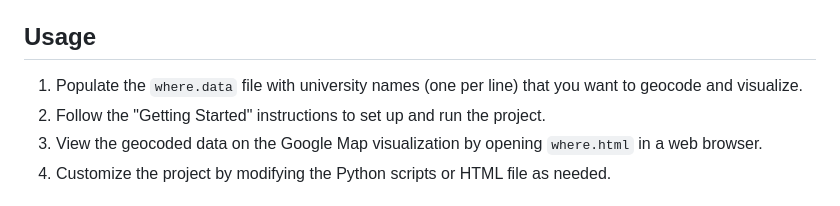
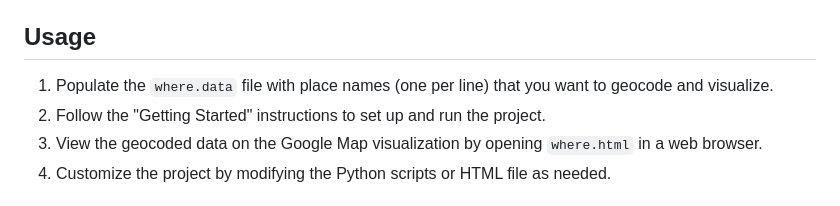
Before and after one commit to aleksandrajk/Python-Projects, a Markdown page: geodata-project/README.md, the part around one of its changes. GitHub-like rendering.

```diff
--- a/geodata-project/README.md
+++ b/geodata-project/README.md
@@ -21,7 +21,7 @@ Before running or contributing to this project, ensure that you have the followi
 
 
 ## Usage
-1. Populate the `where.data` file with university names (one per line) that you want to geocode and visualize.
+1. Populate the `where.data` file with place names (one per line) that you want to geocode and visualize.
 2. Follow the "Getting Started" instructions to set up and run the project.
 3. View the geocoded data on the Google Map visualization by opening `where.html` in a web browser.
 4. Customize the project by modifying the Python scripts or HTML file as needed.
```
Also changed, not shown: other parts of geodata-project/README.md (+1 -1 lines).
